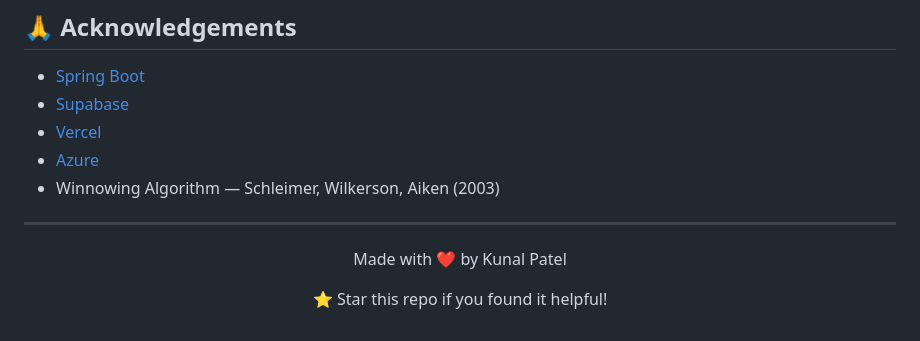
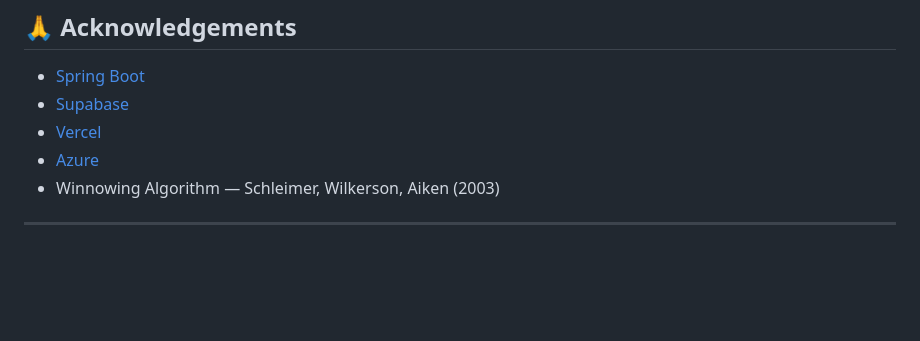
Before and after one commit to Kunal-htr/codesniff, a Markdown page: ReadMe.md, the part around the change. GitHub-like rendering; blank space fills up the shorter version.

```diff
--- a/ReadMe.md
+++ b/ReadMe.md
@@ -323,8 +323,4 @@ This project is licensed under the MIT License.
 
 <div align="center">
 
-Made with ❤️ by Kunal Patel
-
-⭐ Star this repo if you found it helpful!
-
 </div>
```
